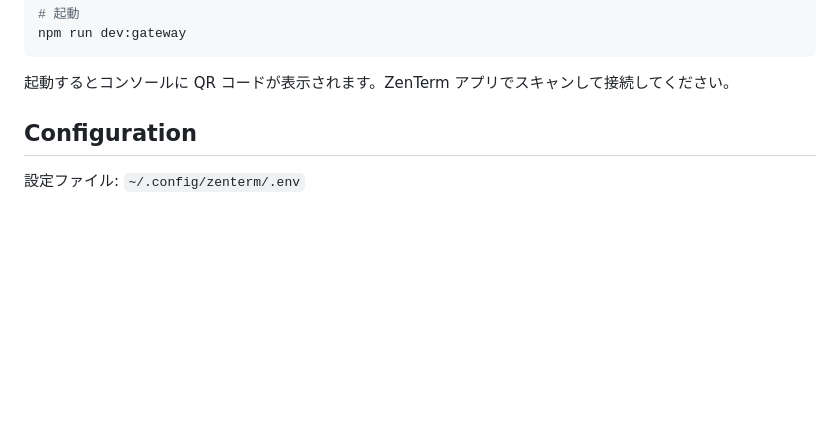
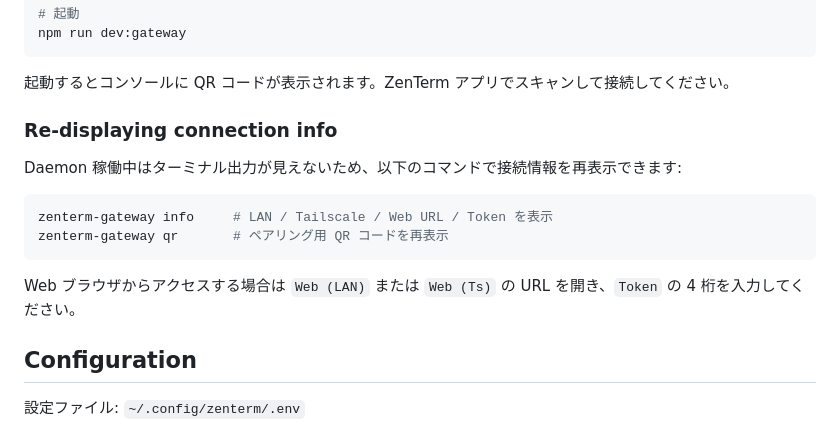
Before and after one commit to phni3j9a/zenterm, a Markdown page: README.md, the part around the change. GitHub-like rendering; blank space fills up the shorter version.

Commit message:
docs(server): document zenterm-gateway info / qr commands and /web URL
Co-Authored-By: Claude Opus 4.7 <noreply@anthropic.com>

````diff
--- a/README.md
+++ b/README.md
@@ -125,6 +125,17 @@ npm run dev:gateway
 ```
 
 起動するとコンソールに QR コードが表示されます。ZenTerm アプリでスキャンして接続してください。
+
+### Re-displaying connection info
+
+Daemon 稼働中はターミナル出力が見えないため、以下のコマンドで接続情報を再表示できます:
+
+```bash
+zenterm-gateway info     # LAN / Tailscale / Web URL / Token を表示
+zenterm-gateway qr       # ペアリング用 QR コードを再表示
+```
+
+Web ブラウザからアクセスする場合は `Web (LAN)` または `Web (Ts)` の URL を開き、`Token` の 4 桁を入力してください。
 
 ## Configuration
 
````
